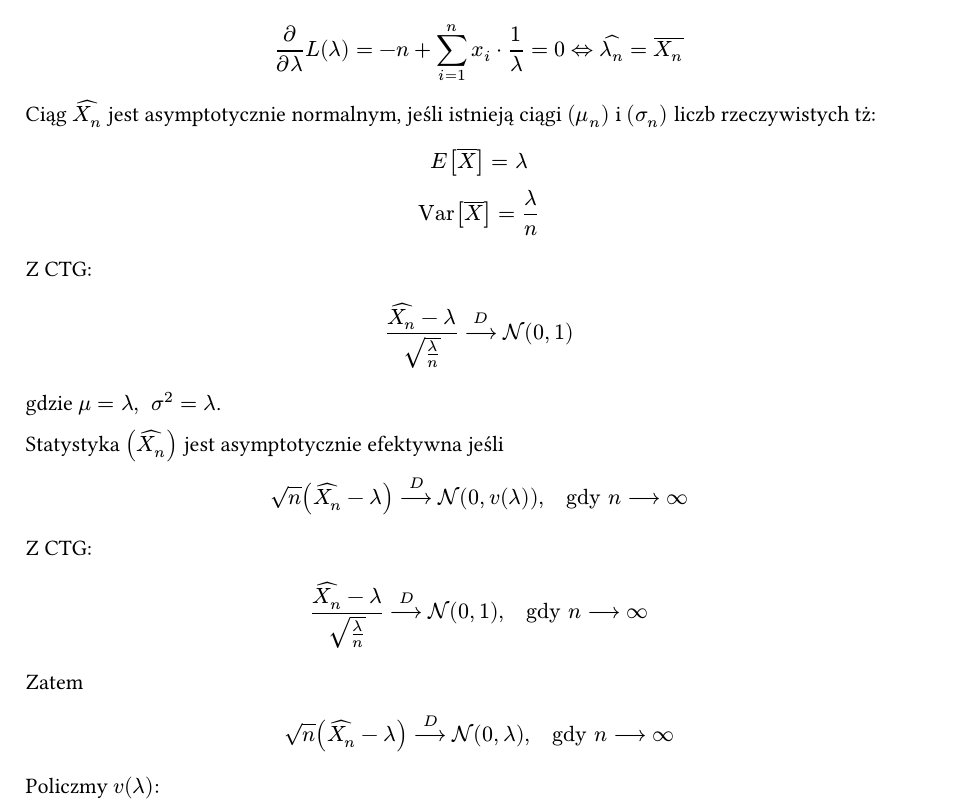
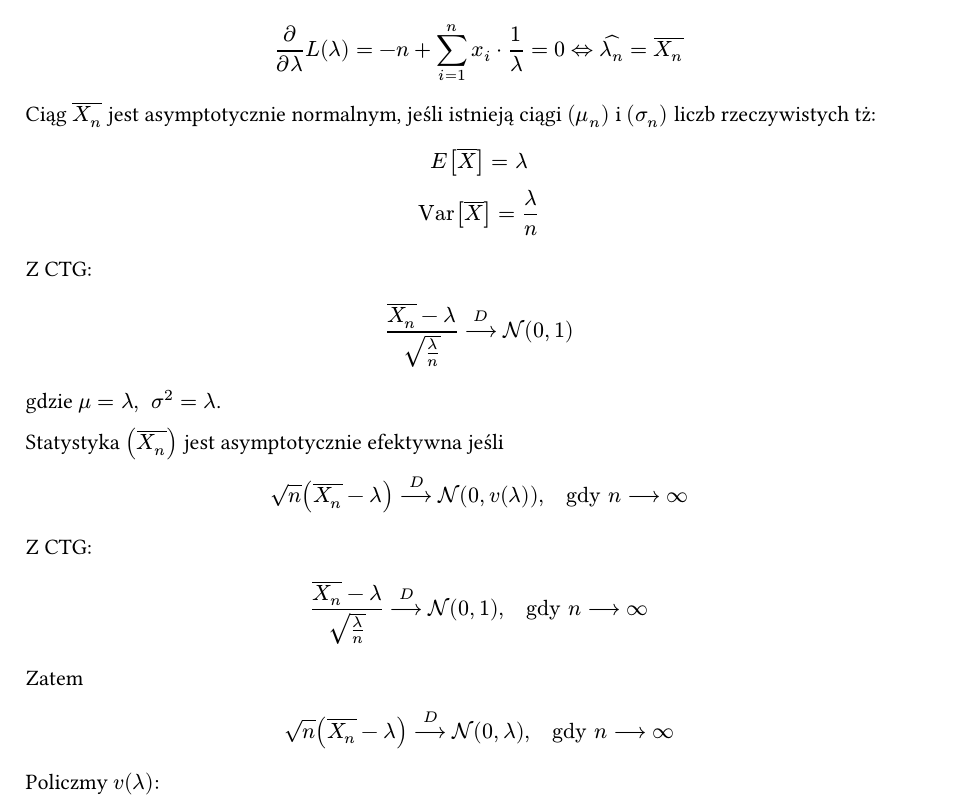
Before and after one commit to mikolajkapica/psets, a Typst document (sm/l8.typ): part of page 4 of 7, cut so that both start at the same text. Compiled offline with Typst 0.15.

Commit message:
Update l8.typ

```diff
--- a/sm/l8.typ
+++ b/sm/l8.typ
@@ -186,7 +186,7 @@ $
   partial/(partial lambda) L(lambda) = -n + sum_(i=1)^n x_i dot 1/lambda = 0 <=> hat(lambda_n) = overline(X_n)
 $
 
-Ciąg $hat(X_n)$ jest asymptotycznie normalnym, jeśli istnieją ciągi $(mu_n)$ i $(sigma_n)$ liczb rzeczywistych tż:
+Ciąg $overline(X_n)$ jest asymptotycznie normalnym, jeśli istnieją ciągi $(mu_n)$ i $(sigma_n)$ liczb rzeczywistych tż:
 
 $
   E[overline(X)] = lambda \
@@ -196,27 +196,27 @@ $
 Z CTG:
 
 $
-  (hat(X_n) - lambda) / (sqrt(lambda/n)) -->^D cal(N)(0, 1)
+  (overline(X_n) - lambda) / (sqrt(lambda/n)) -->^D cal(N)(0, 1)
 $
 
 gdzie $mu = lambda, space sigma^2 = lambda$.
 
-Statystyka $(hat(X_n))$ jest asymptotycznie efektywna jeśli
+Statystyka $(overline(X_n))$ jest asymptotycznie efektywna jeśli
 
 $
-  sqrt(n) (hat(X_n) - lambda) -->^D cal(N)(0, v(lambda)), quad "gdy" n --> oo
+  sqrt(n) (overline(X_n) - lambda) -->^D cal(N)(0, v(lambda)), quad "gdy" n --> oo
 $
 
 Z CTG:
 
 $
-  (hat(X_n) - lambda) / (sqrt(lambda/n)) -->^D cal(N)(0, 1), quad "gdy" n --> oo
+  (overline(X_n) - lambda) / (sqrt(lambda/n)) -->^D cal(N)(0, 1), quad "gdy" n --> oo
 $
 
 Zatem
 
 $
-  sqrt(n) (hat(X_n) - lambda) -->^D cal(N)(0, lambda), quad "gdy" n --> oo
+  sqrt(n) (overline(X_n) - lambda) -->^D cal(N)(0, lambda), quad "gdy" n --> oo
 $
 
 
```
